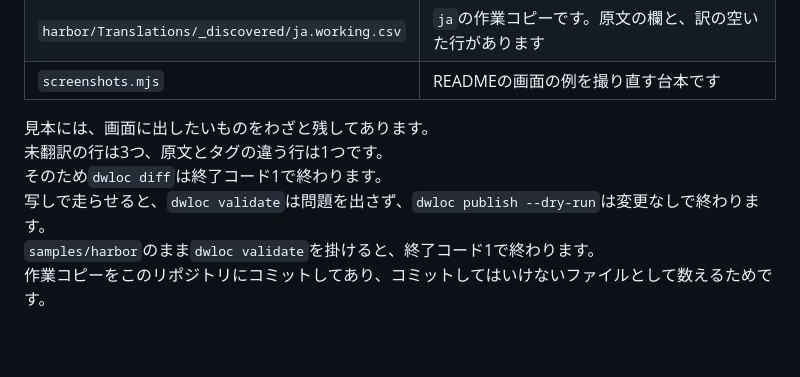
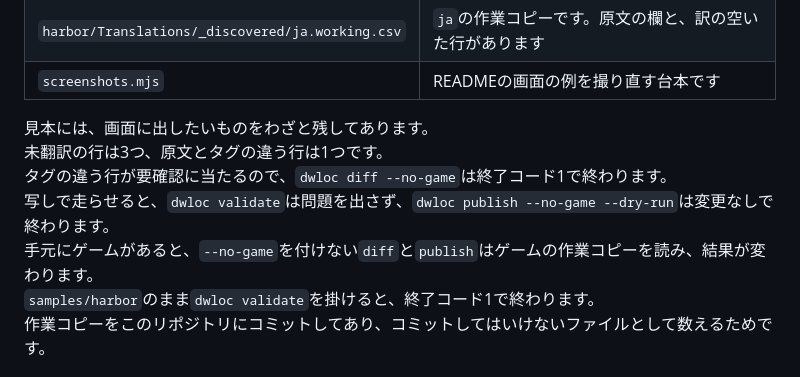
Before and after one commit to 223n/dragnwash-localization-editor, a Markdown page: samples/README.md, the part around the change. GitHub-like rendering; blank space fills up the shorter version.

```diff
--- a/samples/README.md
+++ b/samples/README.md
@@ -18,8 +18,9 @@
 
 見本には、画面に出したいものをわざと残してあります。
 未翻訳の行は3つ、原文とタグの違う行は1つです。
-そのため`dwloc diff`は終了コード1で終わります。
-写しで走らせると、`dwloc validate`は問題を出さず、`dwloc publish --dry-run`は変更なしで終わります。
+タグの違う行が要確認に当たるので、`dwloc diff --no-game`は終了コード1で終わります。
+写しで走らせると、`dwloc validate`は問題を出さず、`dwloc publish --no-game --dry-run`は変更なしで終わります。
+手元にゲームがあると、`--no-game`を付けない`diff`と`publish`はゲームの作業コピーを読み、結果が変わります。
 `samples/harbor`のまま`dwloc validate`を掛けると、終了コード1で終わります。
 作業コピーをこのリポジトリにコミットしてあり、コミットしてはいけないファイルとして数えるためです。
 
```
Also changed, not shown: samples/README.en.md (+3 -2 lines).
